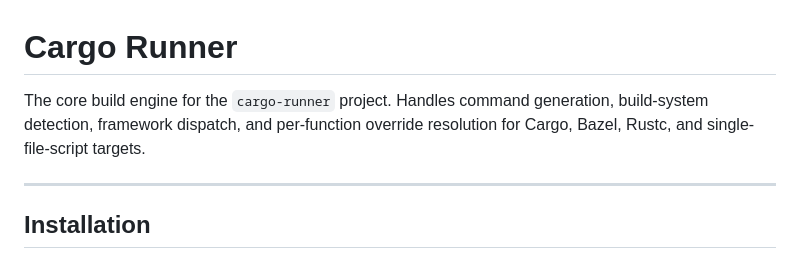
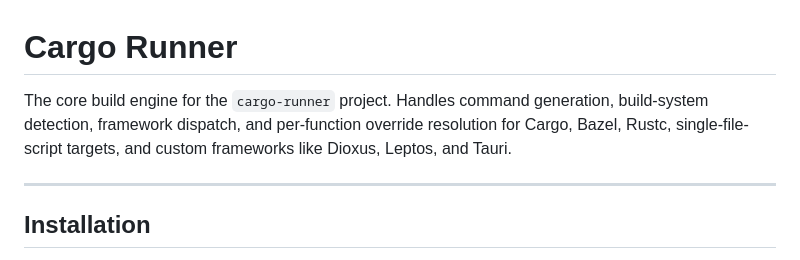
Before and after one commit to cargo-runner/cargo-runner, a Markdown page: README.md, the part around the change. GitHub-like rendering.

Commit message:
docs: add explicit mention of custom frameworks in the description

```diff
--- a/README.md
+++ b/README.md
@@ -1,6 +1,6 @@
 # Cargo Runner
 
-The core build engine for the `cargo-runner` project. Handles command generation, build-system detection, framework dispatch, and per-function override resolution for Cargo, Bazel, Rustc, and single-file-script targets.
+The core build engine for the `cargo-runner` project. Handles command generation, build-system detection, framework dispatch, and per-function override resolution for Cargo, Bazel, Rustc, single-file-script targets, and custom frameworks like Dioxus, Leptos, and Tauri.
 
 ---
 
```
